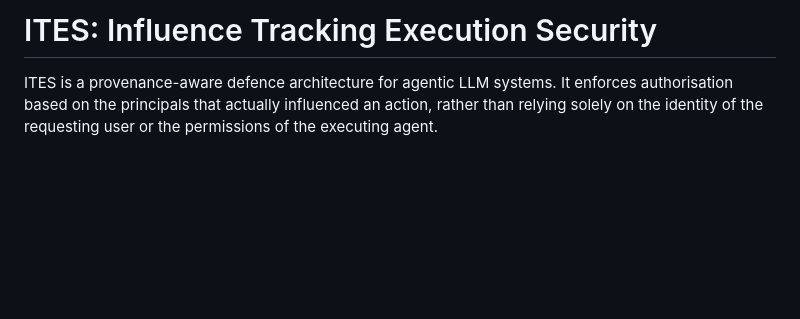
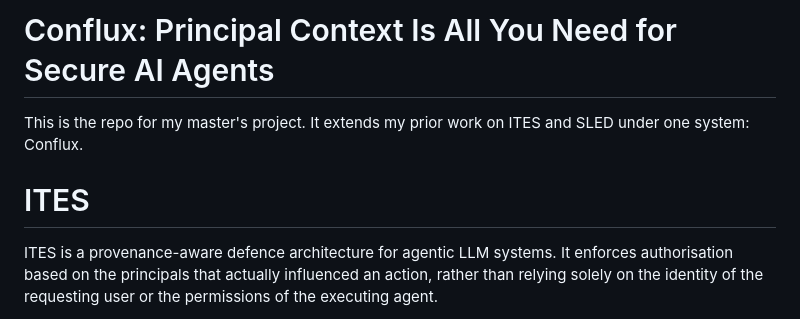
Before and after one commit to RayaBuckley/4thYearProject, a Markdown page: README.md, the part around the change. GitHub-like rendering; blank space fills up the shorter version.

Commit message:
Rename project to Conflux and update README
Updated project title and added project description.

```diff
--- a/README.md
+++ b/README.md
@@ -1,4 +1,8 @@
-# ITES: Influence Tracking Execution Security
+# Conflux: Principal Context Is All You Need for Secure AI Agents
+
+This is the repo for my master's project. It extends my prior work on ITES and SLED under one system: Conflux.
+
+# ITES
 
 ITES is a provenance-aware defence architecture for agentic LLM systems. It enforces authorisation based on the principals that actually influenced an action, rather than relying solely on the identity of the requesting user or the permissions of the executing agent.
 
```
